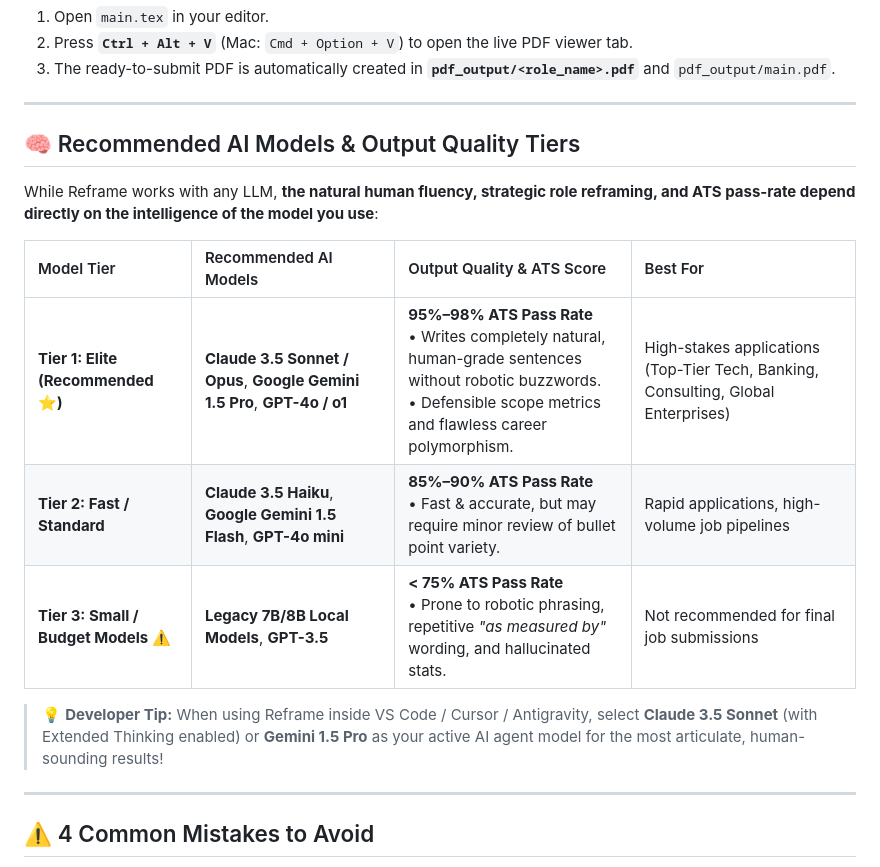
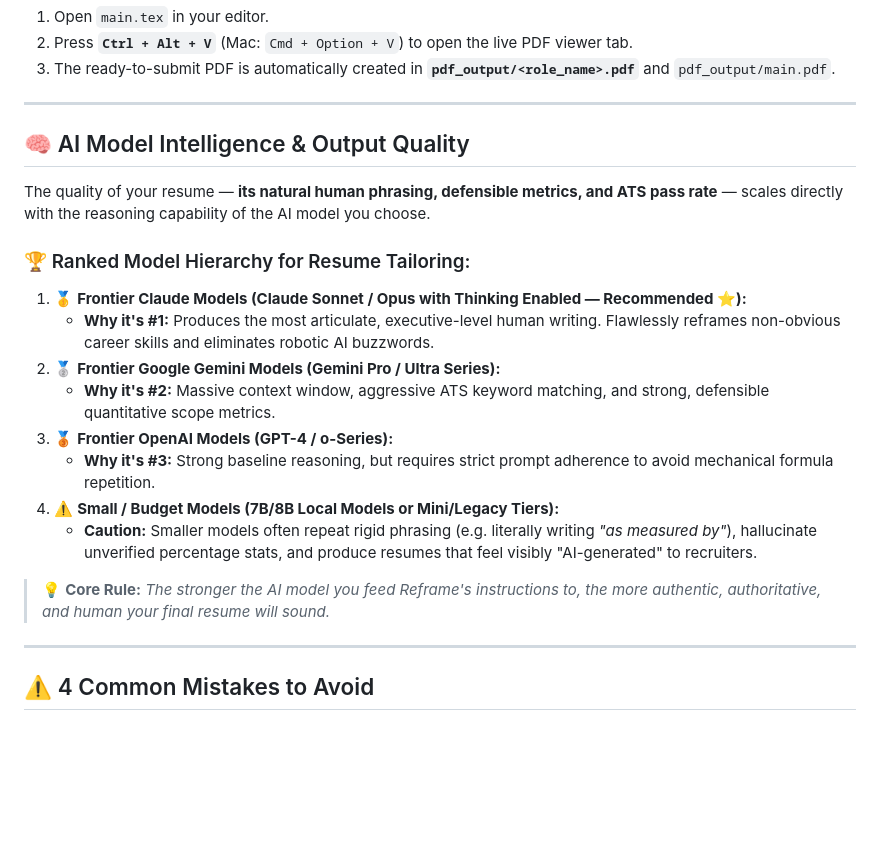
Before and after one commit to Shivaprasadfarale/reframe, a Markdown page: README.md, the part around the change. Drawn GitHub-style; blank space fills up the shorter version.

Commit message:
docs: Update AI model quality guidance to version-agnostic ranked hierarchy

```diff
--- a/README.md
+++ b/README.md
@@ -151,17 +151,22 @@ Tailor my resume for this job description:
 
 ---
 
-## 🧠 Recommended AI Models & Output Quality Tiers
+## 🧠 AI Model Intelligence & Output Quality
 
-While Reframe works with any LLM, **the natural human fluency, strategic role reframing, and ATS pass-rate depend directly on the intelligence of the model you use**:
+The quality of your resume — **its natural human phrasing, defensible metrics, and ATS pass rate** — scales directly with the reasoning capability of the AI model you choose.
 
-| Model Tier | Recommended AI Models | Output Quality & ATS Score | Best For |
-| :--- | :--- | :--- | :--- |
-| **Tier 1: Elite (Recommended ⭐)** | **Claude 3.5 Sonnet / Opus**, **Google Gemini 1.5 Pro**, **GPT-4o / o1** | **95%–98% ATS Pass Rate**<br>• Writes completely natural, human-grade sentences without robotic buzzwords.<br>• Defensible scope metrics and flawless career polymorphism. | High-stakes applications (Top-Tier Tech, Banking, Consulting, Global Enterprises) |
-| **Tier 2: Fast / Standard** | **Claude 3.5 Haiku**, **Google Gemini 1.5 Flash**, **GPT-4o mini** | **85%–90% ATS Pass Rate**<br>• Fast & accurate, but may require minor review of bullet point variety. | Rapid applications, high-volume job pipelines |
-| **Tier 3: Small / Budget Models ⚠️** | **Legacy 7B/8B Local Models**, **GPT-3.5** | **< 75% ATS Pass Rate**<br>• Prone to robotic phrasing, repetitive *"as measured by"* wording, and hallucinated stats. | Not recommended for final job submissions |
+### 🏆 Ranked Model Hierarchy for Resume Tailoring:
 
-> 💡 **Developer Tip:** When using Reframe inside VS Code / Cursor / Antigravity, select **Claude 3.5 Sonnet** (with Extended Thinking enabled) or **Gemini 1.5 Pro** as your active AI agent model for the most articulate, human-sounding results!
+1. 🥇 **Frontier Claude Models (Claude Sonnet / Opus with Thinking Enabled — Recommended ⭐):**
+   * **Why it's #1:** Produces the most articulate, executive-level human writing. Flawlessly reframes non-obvious career skills and eliminates robotic AI buzzwords.
+2. 🥈 **Frontier Google Gemini Models (Gemini Pro / Ultra Series):**
+   * **Why it's #2:** Massive context window, aggressive ATS keyword matching, and strong, defensible quantitative scope metrics.
+3. 🥉 **Frontier OpenAI Models (GPT-4 / o-Series):**
+   * **Why it's #3:** Strong baseline reasoning, but requires strict prompt adherence to avoid mechanical formula repetition.
+4. ⚠️ **Small / Budget Models (7B/8B Local Models or Mini/Legacy Tiers):**
+   * **Caution:** Smaller models often repeat rigid phrasing (e.g. literally writing *"as measured by"*), hallucinate unverified percentage stats, and produce resumes that feel visibly "AI-generated" to recruiters.
+
+> 💡 **Core Rule:** *The stronger the AI model you feed Reframe's instructions to, the more authentic, authoritative, and human your final resume will sound.*
 
 ---
 
```
